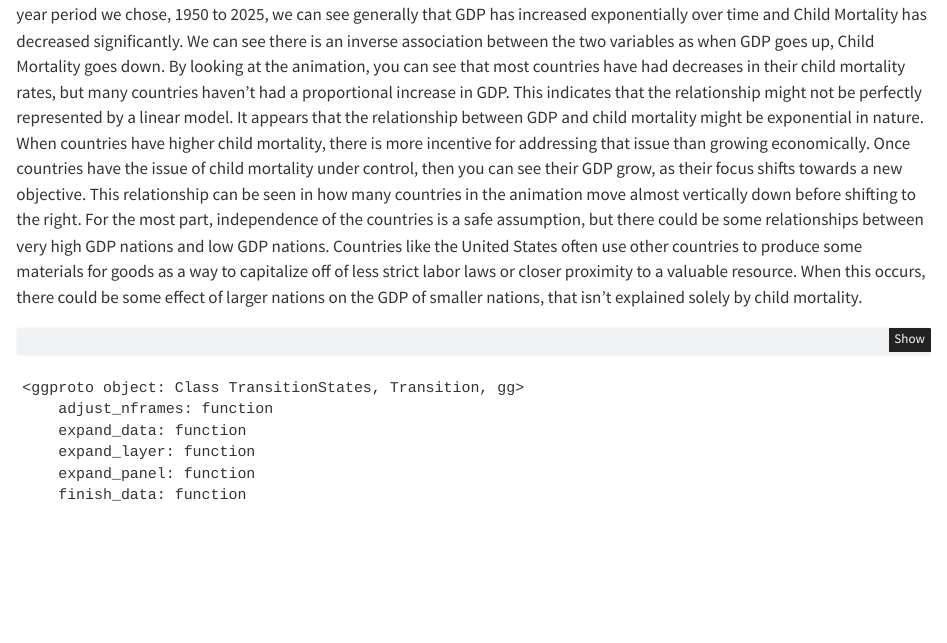
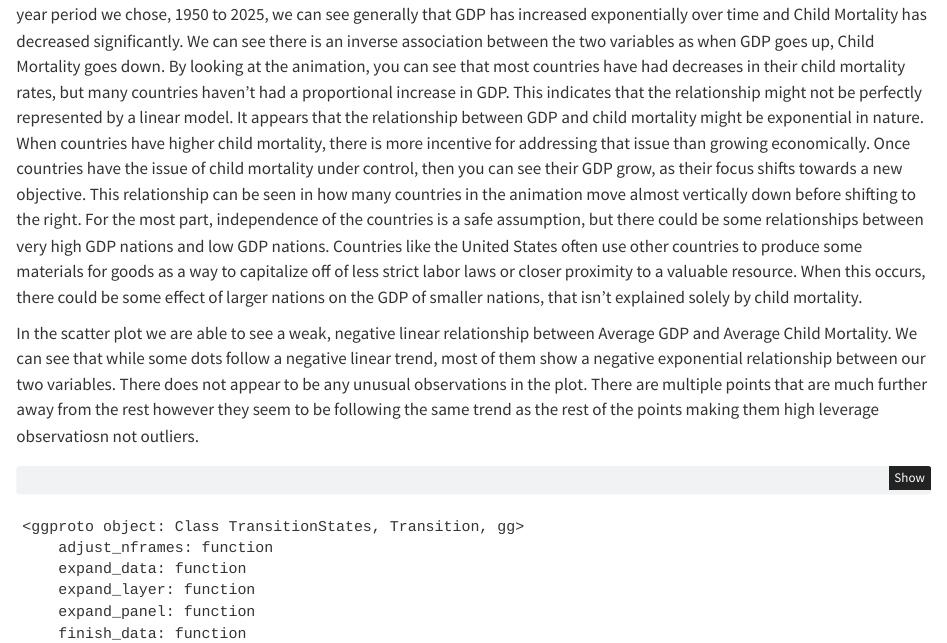
Before and after one commit to DevenSingh1021/Stat331_Final, a Quarto document (Final_Written_Report.qmd): the page in a window 1100 px wide, from 1180 px down. Rendered offline with R 4.5, knitr and Pandoc in place of Quarto, with nearby package versions; code that draws random numbers runs with fixed seeds of ours; some code elsewhere in the file could not run offline.

Commit message:
scatterplot info

````diff
--- a/Final_Written_Report.qmd
+++ b/Final_Written_Report.qmd
@@ -71,6 +71,8 @@ avg_Total_data <- Total_data|>
 ## 2.1 Data Visualization
 
 From the animate plots we are able to see the relationship between Time and both GDP and Child Mortality. Throughout the 75 year period we chose, 1950 to 2025, we can see generally that GDP has increased exponentially over time and Child Mortality has decreased significantly. We can see there is an inverse association between the two variables as when GDP goes up, Child Mortality goes down. By looking at the animation, you can see that most countries have had decreases in their child mortality rates, but many countries haven't had a proportional increase in GDP. This indicates that the relationship might not be perfectly represented by a linear model. It appears that the relationship between GDP and child mortality might be exponential in nature. When countries have higher child mortality, there is more incentive for addressing that issue than growing economically. Once countries have the issue of child mortality under control, then you can see their GDP grow, as their focus shifts towards a new objective. This relationship can be seen in how many countries in the animation move almost vertically down before shifting to the right. For the most part, independence of the countries is a safe assumption, but there could be some relationships between very high GDP nations and low GDP nations. Countries like the United States often use other countries to produce some materials for goods as a way to capitalize off of less strict labor laws or closer proximity to a valuable resource. When this occurs, there could be some effect of larger nations on the GDP of smaller nations, that isn't explained solely by child mortality.
+
+In the scatter plot we are able to see a weak, negative linear relationship between Average GDP and Average Child Mortality. We can see that while some dots follow a negative linear trend, most of them show a negative exponential relationship between our two variables. There does not appear to be any unusual observations in the plot. There are multiple points that are much further away from the rest however they seem to be following the same trend as the rest of the points making them high leverage observatiosn not outliers.
 
 ```{r}
 #| message: false
````
